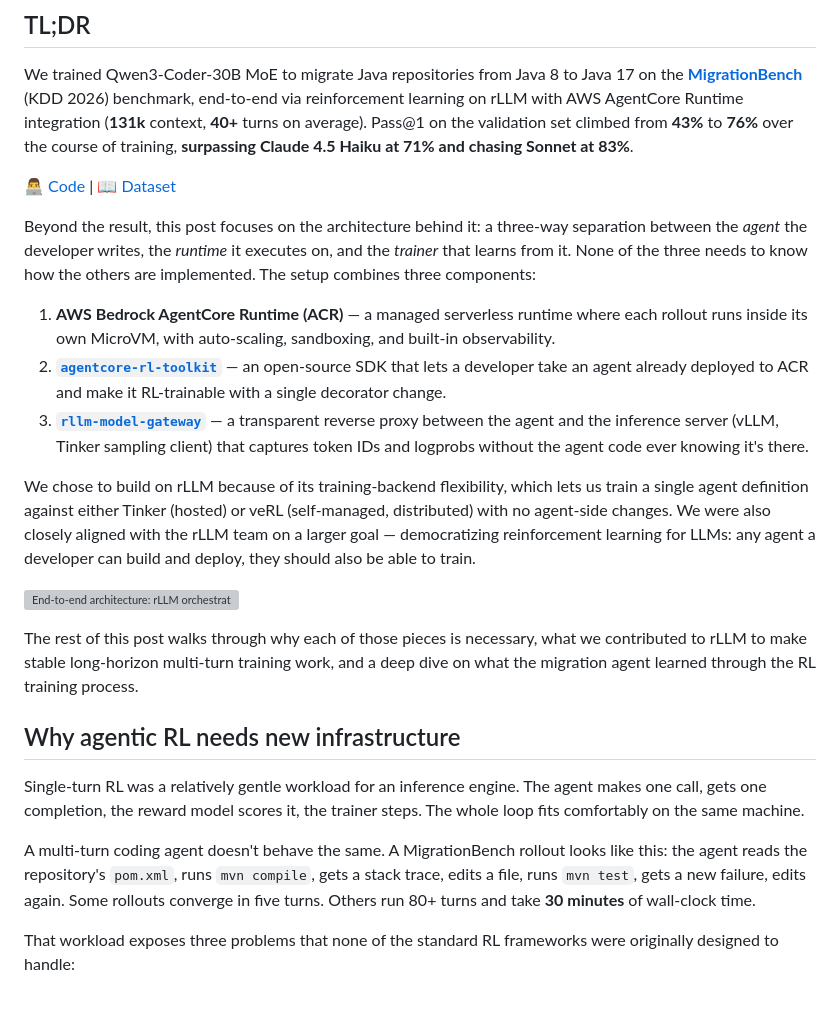
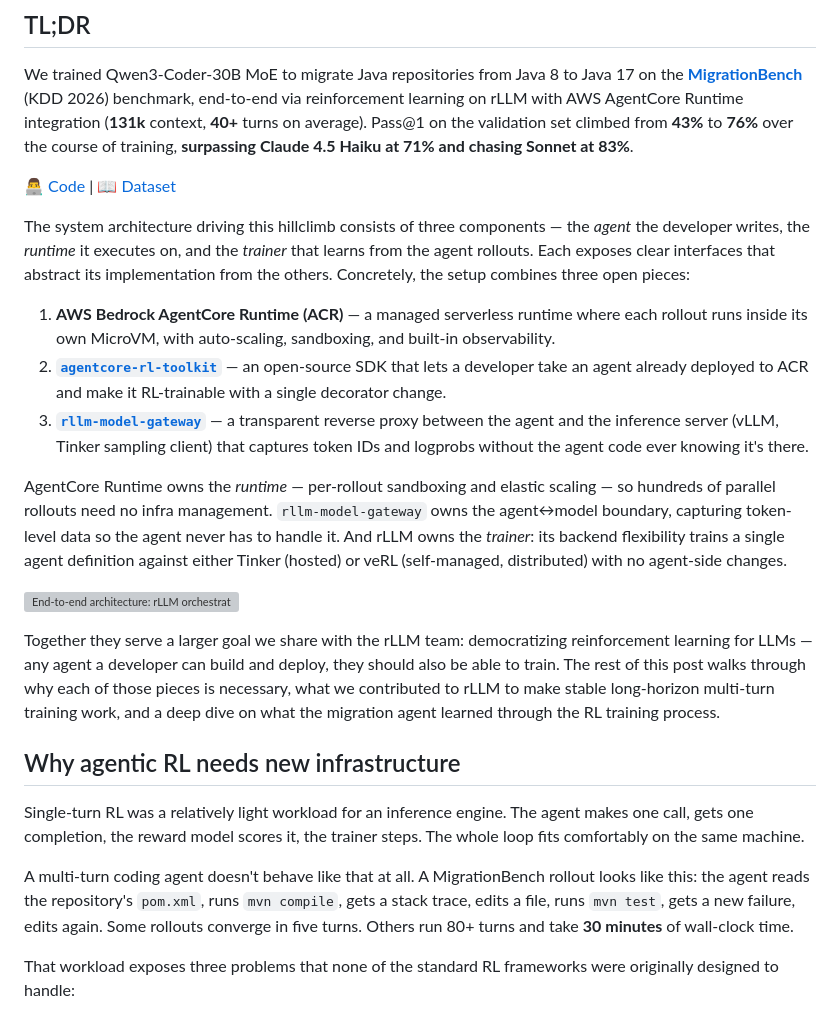
Before and after one commit to rllm-org/rllm-project.github.io, a Markdown page: posts/agentcore_migrationbench.md, the part around one of its changes. Drawn GitHub-style; grey boxes are pictures that could not be loaded.

Commit message:
Refine intro architecture framing per review feedback; minor proofread fixes

```diff
--- a/posts/agentcore_migrationbench.md
+++ b/posts/agentcore_migrationbench.md
@@ -16,24 +16,24 @@ We trained Qwen3-Coder-30B MoE to migrate Java repositories from Java 8 to Java
 
 </aside>
 
-Beyond the result, this post focuses on the architecture behind it: a three-way separation between the *agent* the developer writes, the *runtime* it executes on, and the *trainer* that learns from it. None of the three needs to know how the others are implemented. The setup combines three components:
+The system architecture driving this hillclimb consists of three components — the *agent* the developer writes, the *runtime* it executes on, and the *trainer* that learns from the agent rollouts. Each exposes clear interfaces that abstract its implementation from the others. Concretely, the setup combines three open pieces:
 
 1. **AWS Bedrock AgentCore Runtime (ACR)** — a managed serverless runtime where each rollout runs inside its own MicroVM, with auto-scaling, sandboxing, and built-in observability.
 2. **[`agentcore-rl-toolkit`](https://github.com/awslabs/agentcore-rl-toolkit)** — an open-source SDK that lets a developer take an agent already deployed to ACR and make it RL-trainable with a single decorator change.
 3. **[`rllm-model-gateway`](https://pypi.org/project/rllm-model-gateway/)** — a transparent reverse proxy between the agent and the inference server (vLLM, Tinker sampling client) that captures token IDs and logprobs without the agent code ever knowing it's there.
 
-We chose to build on rLLM because of its training-backend flexibility, which lets us train a single agent definition against either Tinker (hosted) or veRL (self-managed, distributed) with no agent-side changes. We were also closely aligned with the rLLM team on a larger goal — democratizing reinforcement learning for LLMs: any agent a developer can build and deploy, they should also be able to train.
+AgentCore Runtime owns the *runtime* — per-rollout sandboxing and elastic scaling — so hundreds of parallel rollouts need no infra management. `rllm-model-gateway` owns the agent↔model boundary, capturing token-level data so the agent never has to handle it. And rLLM owns the *trainer*: its backend flexibility trains a single agent definition against either Tinker (hosted) or veRL (self-managed, distributed) with no agent-side changes.
 
-![End-to-end architecture: rLLM orchestrates the data flow and launches AgentCore Runtime sessions, which host agent loops. The agent's model client makes requests to rllm-model-gateway that proxies inference servers and persist token-level data. rLLM then processes the rollout data and sends it to any training backend of the user's choice.](../assets/agentcore/rllm-agentcore.svg)
+![End-to-end architecture: rLLM orchestrates the data flow and launches AgentCore Runtime sessions, which host agent loops. The agent's model client makes requests to rllm-model-gateway, which proxies the inference servers and persists token-level data. rLLM then processes the rollout data and sends it to any training backend of the user's choice.](../assets/agentcore/rllm-agentcore.svg)
 
-The rest of this post walks through why each of those pieces is necessary, what we contributed to rLLM to make stable long-horizon multi-turn training work, and a deep dive on what the migration agent learned through the RL training process.
+Together they serve a larger goal we share with the rLLM team: democratizing reinforcement learning for LLMs — any agent a developer can build and deploy, they should also be able to train. The rest of this post walks through why each of those pieces is necessary, what we contributed to rLLM to make stable long-horizon multi-turn training work, and a deep dive on what the migration agent learned through the RL training process.
 
 
 ## Why agentic RL needs new infrastructure
 
-Single-turn RL was a relatively gentle workload for an inference engine. The agent makes one call, gets one completion, the reward model scores it, the trainer steps. The whole loop fits comfortably on the same machine.
+Single-turn RL was a relatively light workload for an inference engine. The agent makes one call, gets one completion, the reward model scores it, the trainer steps. The whole loop fits comfortably on the same machine.
 
-A multi-turn coding agent doesn't behave the same. A MigrationBench rollout looks like this: the agent reads the repository's `pom.xml`, runs `mvn compile`, gets a stack trace, edits a file, runs `mvn test`, gets a new failure, edits again. Some rollouts converge in five turns. Others run 80+ turns and take **30 minutes** of wall-clock time.
+A multi-turn coding agent doesn't behave like that at all. A MigrationBench rollout looks like this: the agent reads the repository's `pom.xml`, runs `mvn compile`, gets a stack trace, edits a file, runs `mvn test`, gets a new failure, edits again. Some rollouts converge in five turns. Others run 80+ turns and take **30 minutes** of wall-clock time.
 
 That workload exposes three problems that none of the standard RL frameworks were originally designed to handle:
 
```
Also changed, not shown: other parts of posts/agentcore_migrationbench.md (+1 -1 lines).
